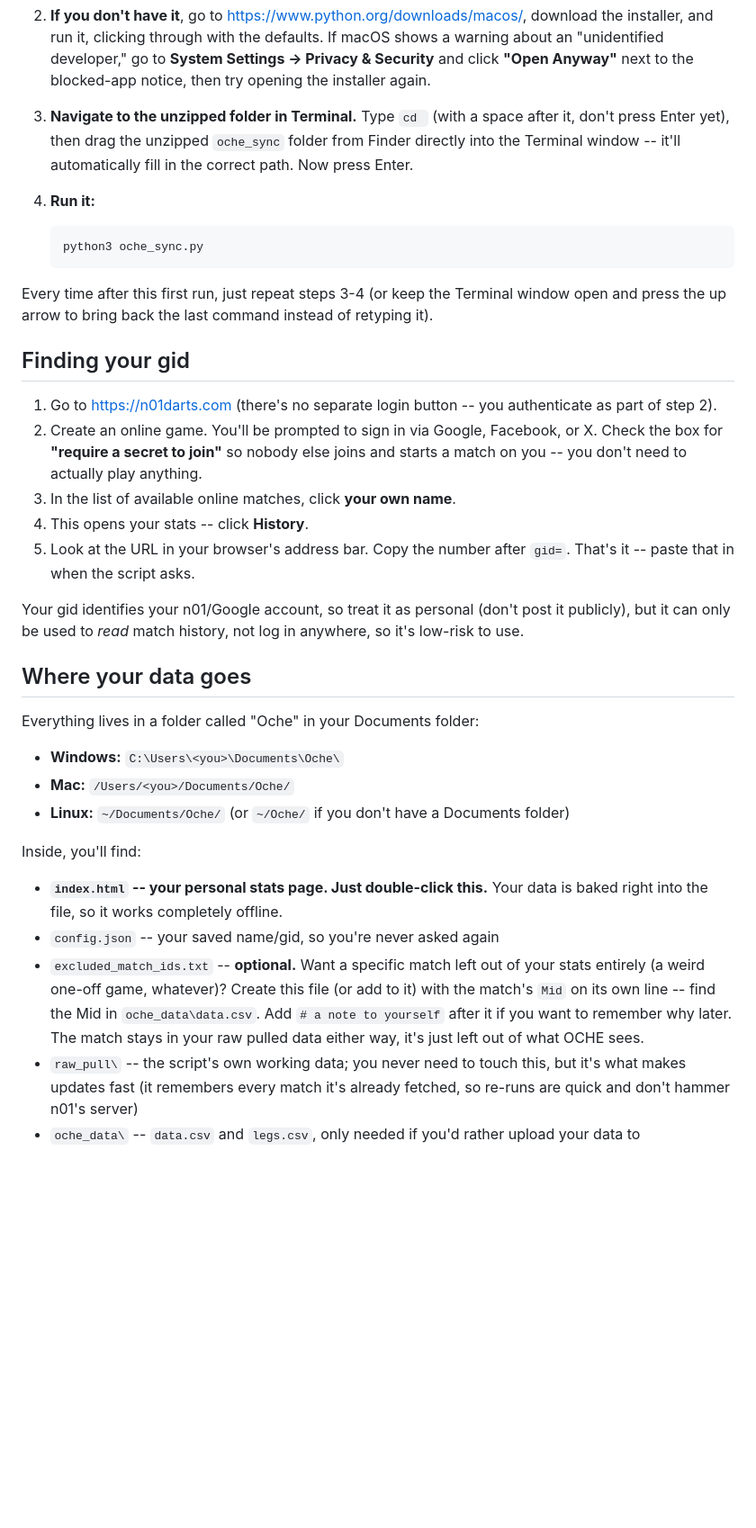
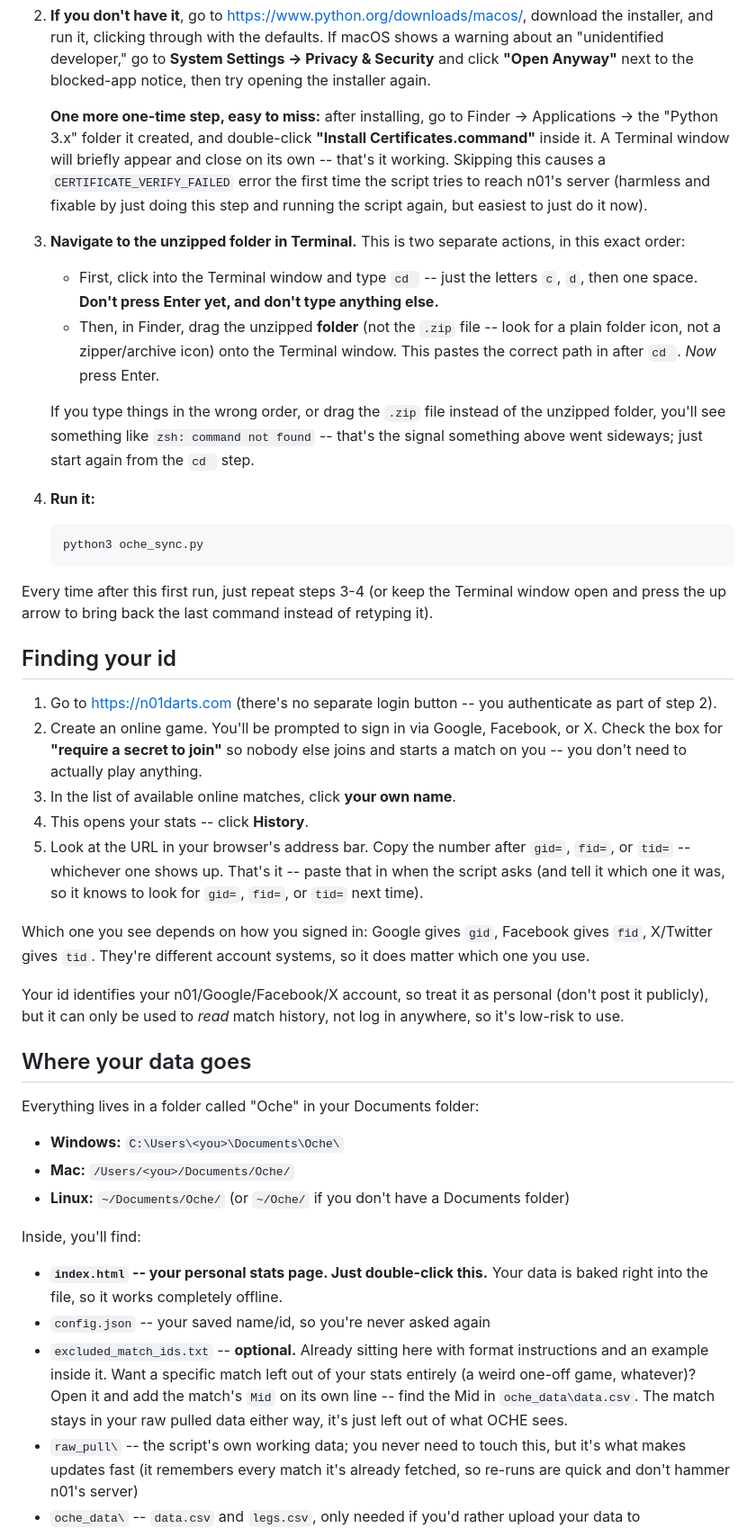
Before and after one commit to shoepuke/oche, a Markdown page: oche_sync_readme.md, the part around one of its changes. Shown at 90% size. GitHub-like rendering; blank space fills up the shorter version.

```diff
--- a/oche_sync_readme.md
+++ b/oche_sync_readme.md
@@ -74,10 +80,30 @@ which is much less scary than it sounds).
    & Security** and click **"Open Anyway"** next to the blocked-app
    notice, then try opening the installer again.
 
-3. **Navigate to the unzipped folder in Terminal.** Type `cd ` (with a
-   space after it, don't press Enter yet), then drag the unzipped
-   `oche_sync` folder from Finder directly into the Terminal window --
-   it'll automatically fill in the correct path. Now press Enter.
+   **One more one-time step, easy to miss:** after installing, go to
+   Finder → Applications → the "Python 3.x" folder it created, and
+   double-click **"Install Certificates.command"** inside it. A Terminal
+   window will briefly appear and close on its own -- that's it working.
+   Skipping this causes a `CERTIFICATE_VERIFY_FAILED` error the first
+   time the script tries to reach n01's server (harmless and fixable by
+   just doing this step and running the script again, but easiest to
+   just do it now).
+
+3. **Navigate to the unzipped folder in Terminal.** This is two
+   separate actions, in this exact order:
+
+   - First, click into the Terminal window and type `cd ` -- just the
+     letters `c`, `d`, then one space. **Don't press Enter yet, and
+     don't type anything else.**
+   - Then, in Finder, drag the unzipped **folder** (not the `.zip`
+     file -- look for a plain folder icon, not a zipper/archive icon)
+     onto the Terminal window. This pastes the correct path in after
+     `cd `. *Now* press Enter.
+
+   If you type things in the wrong order, or drag the `.zip` file
+   instead of the unzipped folder, you'll see something like
+   `zsh: command not found` -- that's the signal something above went
+   sideways; just start again from the `cd ` step.
 
 4. **Run it:**
 
@@ -89,7 +115,7 @@ Every time after this first run, just repeat steps 3-4 (or keep the
 Terminal window open and press the up arrow to bring back the last
 command instead of retyping it).
 
-## Finding your gid
+## Finding your id
 
 1. Go to https://n01darts.com (there's no separate login button -- you
    authenticate as part of step 2).
@@ -100,10 +126,16 @@ command instead of retyping it).
 3. In the list of available online matches, click **your own name**.
 4. This opens your stats -- click **History**.
 5. Look at the URL in your browser's address bar. Copy the number after
-   `gid=`. That's it -- paste that in when the script asks.
+   `gid=`, `fid=`, or `tid=` -- whichever one shows up. That's it --
+   paste that in when the script asks (and tell it which one it was, so
+   it knows to look for `gid=`, `fid=`, or `tid=` next time).
 
-Your gid identifies your n01/Google account, so treat it as personal
-(don't post it publicly), but it can only be used to *read* match
+Which one you see depends on how you signed in: Google gives `gid`,
+Facebook gives `fid`, X/Twitter gives `tid`. They're different account
+systems, so it does matter which one you use.
+
+Your id identifies your n01/Google/Facebook/X account, so treat it as
+personal (don't post it publicly), but it can only be used to *read* match
 history, not log in anywhere, so it's low-risk to use.
 
 ## Where your data goes
@@ -120,13 +152,13 @@ Inside, you'll find:
 - **`index.html` -- your personal stats page. Just double-click this.**
   Your data is baked right into the file, so it works completely
   offline.
-- `config.json` -- your saved name/gid, so you're never asked again
-- `excluded_match_ids.txt` -- **optional.** Want a specific match left out
-  of your stats entirely (a weird one-off game, whatever)? Create this
-  file (or add to it) with the match's `Mid` on its own line -- find the
-  Mid in `oche_data\data.csv`. Add `# a note to yourself` after it if
-  you want to remember why later. The match stays in your raw pulled
-  data either way, it's just left out of what OCHE sees.
+- `config.json` -- your saved name/id, so you're never asked again
+- `excluded_match_ids.txt` -- **optional.** Already sitting here with
+  format instructions and an example inside it. Want a specific match
+  left out of your stats entirely (a weird one-off game, whatever)? Open
+  it and add the match's `Mid` on its own line -- find the Mid in
+  `oche_data\data.csv`. The match stays in your raw pulled data either
+  way, it's just left out of what OCHE sees.
 - `raw_pull\` -- the script's own working data; you never need to touch
   this, but it's what makes updates fast (it remembers every match
   it's already fetched, so re-runs are quick and don't hammer n01's
```
Also changed, not shown: other parts of oche_sync_readme.md (+15 -8 lines).
